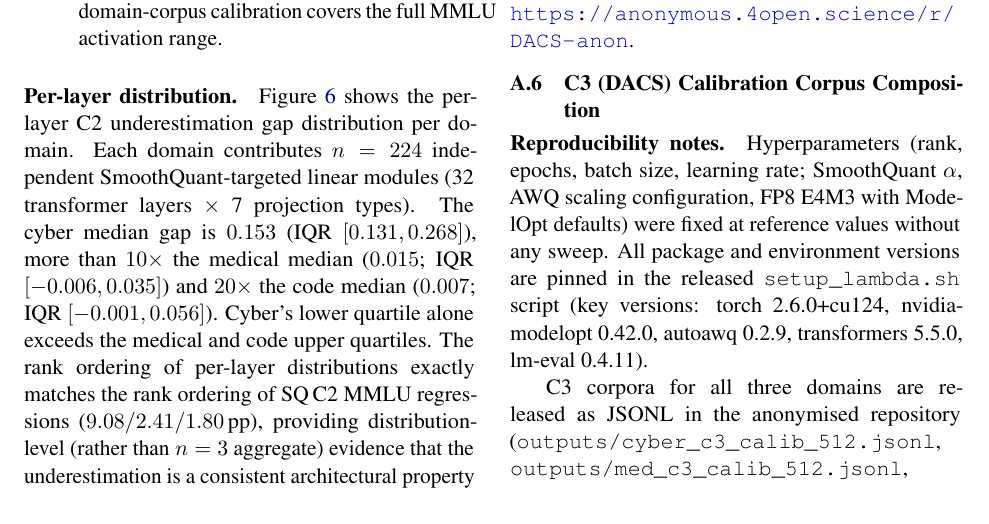
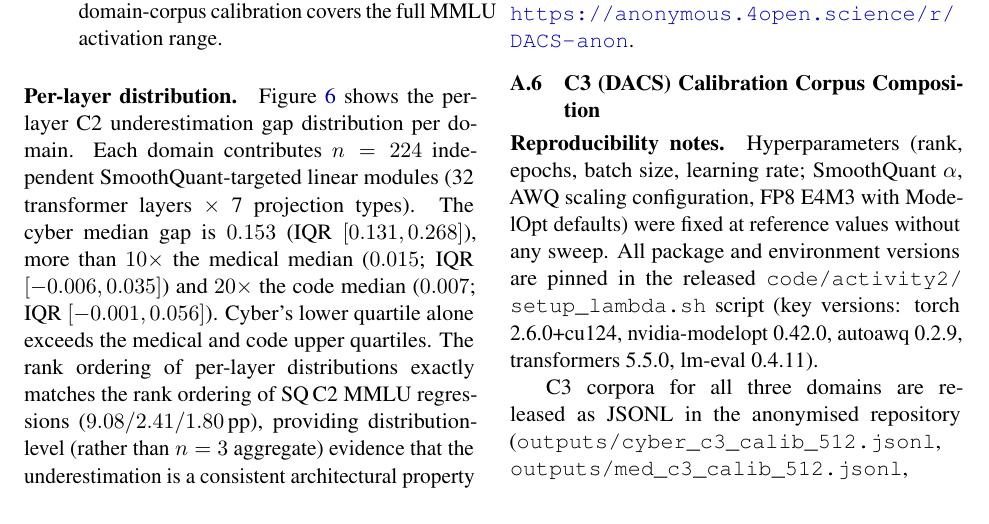
Before and after one commit to DeepankDixit/dacs-emnlp, a LaTeX paper (paper/main.tex): part of page 11 of 13, cut so that both start at the same text. Compiled offline with pdfLaTeX.

Commit message:
Reproducibility fixes: add missing outputs/cyber_c3_calib_512.jsonl, specify setup_lambda.sh path, Figure 6 stat/label fixes, fig1_pipeline annotation, Limitations IQR scope

```diff
--- a/paper/main.tex
+++ b/paper/main.tex
@@ -977,9 +977,9 @@ Hyperparameters (rank, epochs, batch size, learning rate;
 SmoothQuant $\alpha$, AWQ scaling configuration, FP8 E4M3 with
 ModelOpt defaults) were fixed at reference values without any sweep.
 All package and environment versions are pinned in the released
-\path{setup_lambda.sh} script (key versions: torch 2.6.0+cu124,
-nvidia-modelopt 0.42.0, autoawq 0.2.9, transformers 5.5.0, lm-eval
-0.4.11).
+\path{code/activity2/setup_lambda.sh} script (key versions: torch
+2.6.0+cu124, nvidia-modelopt 0.42.0, autoawq 0.2.9, transformers
+5.5.0, lm-eval 0.4.11).
 \end{sloppypar}
 
 
```
Also changed, not shown: 1 other file.
